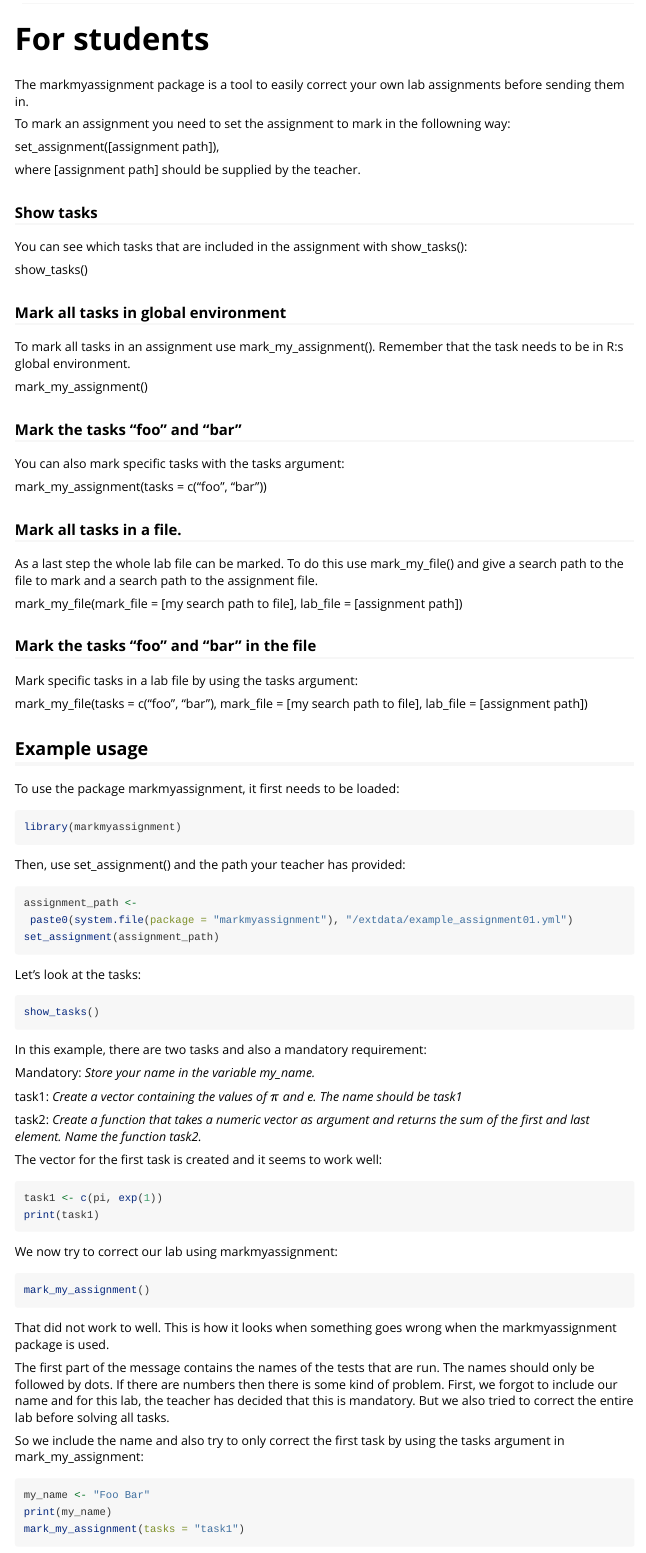
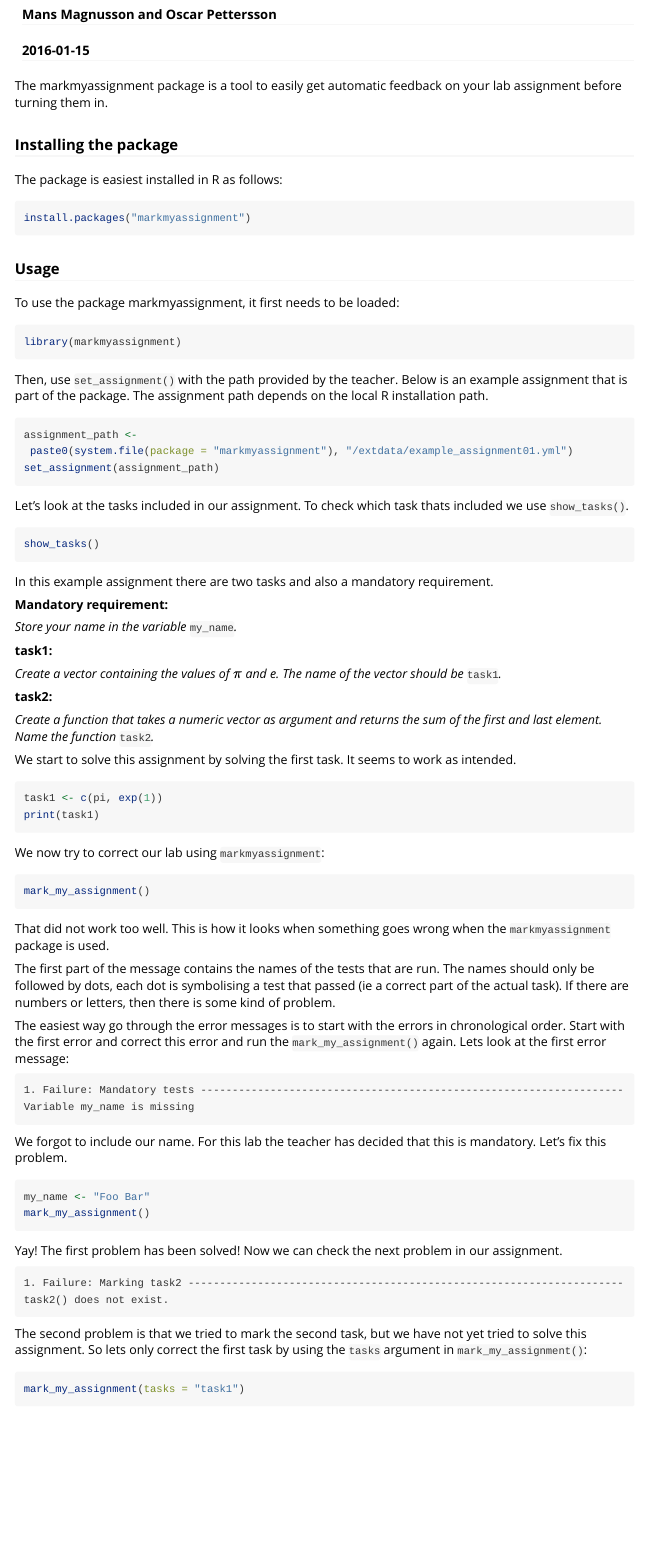
Before and after one commit to MansMeg/markmyassignment, an R Markdown document (vignettes/markmyassignment.Rmd): the page in a window 1100 px wide, from 140 px down before the commit and from 70 px down after it. Rendered offline with R 4.5, knitr and Pandoc, with nearby package versions; the code chunks are not run, so their results and figures are left out.

Commit message:
Updated vignette

````diff
--- a/vignettes/markmyassignment.Rmd
+++ b/vignettes/markmyassignment.Rmd
@@ -1,6 +1,6 @@
 ---
 title: "markmyassignment"
-author: "Mans Magnusson, Oscar Pettersson"
+author: "Mans Magnusson and Oscar Pettersson"
 date: "`r Sys.Date()`"
 output: rmarkdown::html_vignette
 vignette: >
@@ -9,42 +9,18 @@
   %\VignetteEncoding{UTF-8}
 ---
 
-# For students
+The markmyassignment package is a tool to easily get automatic feedback on your lab assignment before turning them in.
 
-The markmyassignment package is a tool to easily correct your own lab assignments before sending them in.
+### Installing the package
 
-To mark an assignment you need to set the assignment to mark in the followning way:
+The package is easiest installed in R as follows:
 
-set_assignment([assignment path]),
+```{r, message=FALSE, eval=FALSE}
+install.packages("markmyassignment")
+```
 
-where [assignment path] should be supplied by the teacher.
 
-### Show tasks
-You can see which tasks that are included in the assignment with show_tasks():
-
-show_tasks()
-
-### Mark all tasks in global environment
-To mark all tasks in an assignment use mark_my_assignment(). Remember that the task needs to be in R:s global environment.
-
-mark_my_assignment()
-
-### Mark the tasks "foo" and "bar"
-You can also mark specific tasks with the tasks argument:
-
-mark_my_assignment(tasks = c("foo", "bar"))
-
-### Mark all tasks in a file.
-As a last step the whole lab file can be marked. To do this use mark_my_file() and give a search path to the file to mark and a search path to the assignment file.
-
-mark_my_file(mark_file = [my search path to file], lab_file = [assignment path])
-
-### Mark the tasks "foo" and "bar" in the file
-Mark specific tasks in a lab file by using the tasks argument:
-
-mark_my_file(tasks = c("foo", "bar"), mark_file = [my search path to file], lab_file = [assignment path])
-
-## Example usage
+### Usage
 
 To use the package markmyassignment, it first needs to be loaded:
 
@@ -52,7 +28,7 @@
 library(markmyassignment)
 ```
 
-Then, use set_assignment() and the path your teacher has provided:
+Then, use ```set_assignment()``` with the path provided by the teacher. Below is an example assignment that is part of the package. The assignment path depends on the local R installation path.
 
 ```{r, message=FALSE}
 assignment_path <-
@@ -60,43 +36,67 @@
 set_assignment(assignment_path)
 ```
 
-Let's look at the tasks:
+Let's look at the tasks included in our assignment. To check which task thats included we use ```show_tasks()```.
 
 ```{r}
 show_tasks()
 ```
 
-In this example, there are two tasks and also a mandatory requirement:
+In this example assignment there are two tasks and also a mandatory requirement.
 
-Mandatory: *Store your name in the variable my_name.*
+**Mandatory requirement: **
 
-task1: *Create a vector containing the values of $\pi$ and e. The name should be task1*
+*Store your name in the variable* ```my_name```*.*
 
-task2: *Create a function that takes a numeric vector as argument and returns the sum of the first and last element. Name the function task2.*
+**task1:**
 
-The vector for the first task is created and it seems to work well:
+*Create a vector containing the values of $\pi$ and e. The name of the vector should be* ```task1```*.*
+
+**task2:**
+
+*Create a function that takes a numeric vector as argument and returns the sum of the first and last element. Name the function* ```task2```*.*
+
+We start to solve this assignment by solving the first task. It seems to work as intended.
 
 ```{r}
 task1 <- c(pi, exp(1))
 print(task1)
 ```
 
-We now try to correct our lab using markmyassignment:
+We now try to correct our lab using ```markmyassignment```:
 
 ```{r}
 mark_my_assignment()
 ```
 
-That did not work to well. This is how it looks when something goes wrong when the markmyassignment package is used.
+That did not work too well. This is how it looks when something goes wrong when the ```markmyassignment``` package is used.
 
-The first part of the message contains the names of the tests that are run. The names should only be followed by dots. If there are numbers then there is some kind of problem.
-First, we forgot to include our name and for this lab, the teacher has decided that this is mandatory. But we also tried to correct the entire lab before solving all tasks.
+The first part of the message contains the names of the tests that are run. The names should only be followed by dots, each dot is symbolising a test that passed (ie a correct part of the actual task). If there are numbers or letters, then there is some kind of problem.
 
-So we include the name and also try to only correct the first task by using the tasks argument in mark_my_assignment:
+The easiest way go through the error messages is to start with the errors in chronological order. Start with the first error and correct this error and run the ```mark_my_assignment()``` again. Lets look at the first error message:
+
+```
+1. Failure: Mandatory tests -------------------------------------------------------------------
+Variable my_name is missing
+```
+
+We forgot to include our name. For this lab the teacher has decided that this is mandatory. Let's fix this problem.
 
 ```{r}
 my_name <- "Foo Bar"
-print(my_name)
+mark_my_assignment()
+```
+
+Yay! The first problem has been solved! Now we can check the next problem in our assignment.
+
+```
+1. Failure: Marking task2 ---------------------------------------------------------------------
+task2() does not exist.
+```
+
+The second problem is that we tried to mark the second task, but we have not yet tried to solve this assignment. So lets only correct the first task by using the ```tasks``` argument in ```mark_my_assignment()```:
+
+```{r}
 mark_my_assignment(tasks = "task1")
 ```
 
````
Also changed, not shown: vignettes/markmyassignment.Rmd (41 more changed lines), 2 other files.
